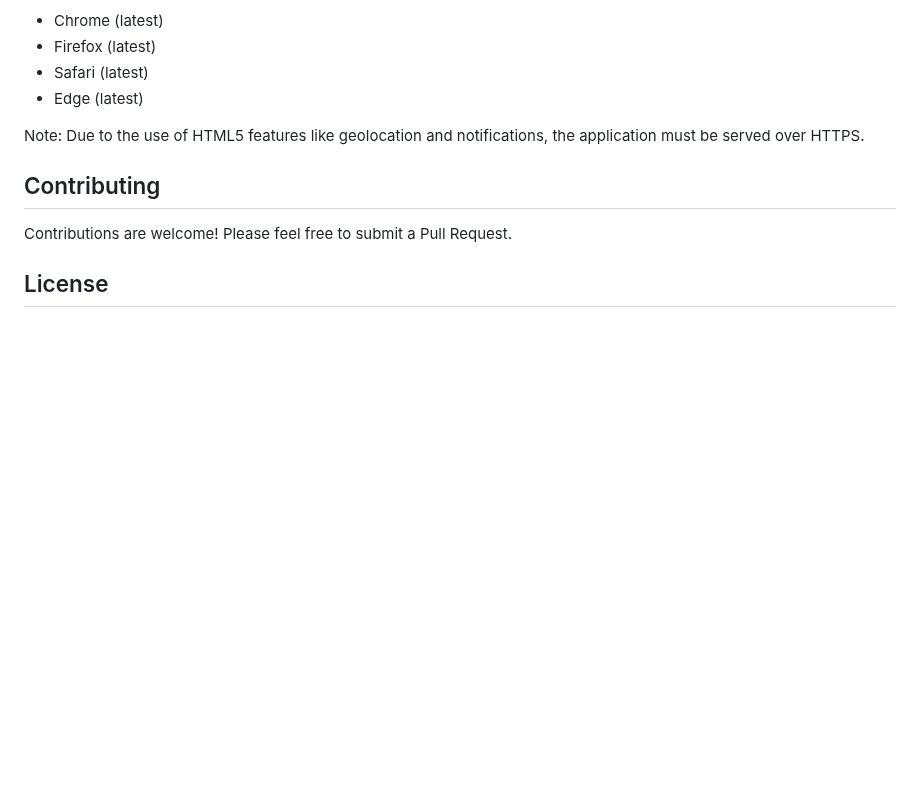
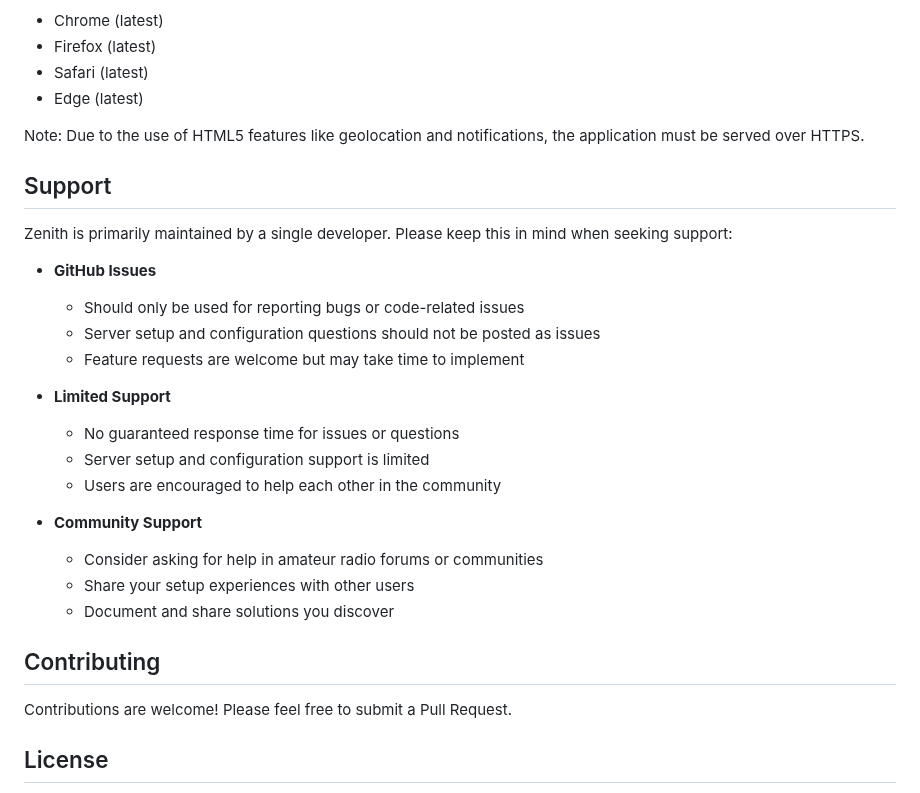
Before and after one commit to magicbug/Zenith, a Markdown page: README.md, the part around the change. Drawn GitHub-style; blank space fills up the shorter version.

Commit message:
Support info added

```diff
--- a/README.md
+++ b/README.md
@@ -117,6 +117,25 @@ Zenith is designed to work in modern web browsers including:
 
 Note: Due to the use of HTML5 features like geolocation and notifications, the application must be served over HTTPS.
 
+## Support
+
+Zenith is primarily maintained by a single developer. Please keep this in mind when seeking support:
+
+- **GitHub Issues**
+  - Should only be used for reporting bugs or code-related issues
+  - Server setup and configuration questions should not be posted as issues
+  - Feature requests are welcome but may take time to implement
+
+- **Limited Support**
+  - No guaranteed response time for issues or questions
+  - Server setup and configuration support is limited
+  - Users are encouraged to help each other in the community
+
+- **Community Support**
+  - Consider asking for help in amateur radio forums or communities
+  - Share your setup experiences with other users
+  - Document and share solutions you discover
+
 ## Contributing
 
 Contributions are welcome! Please feel free to submit a Pull Request.
```
